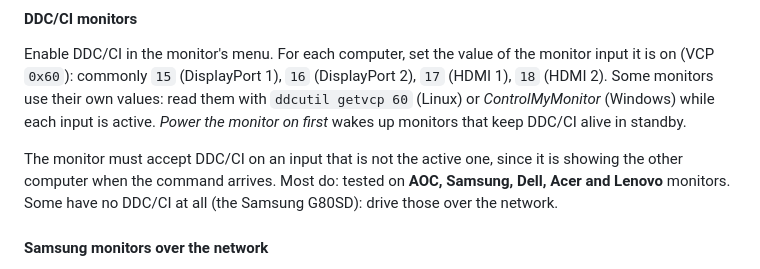
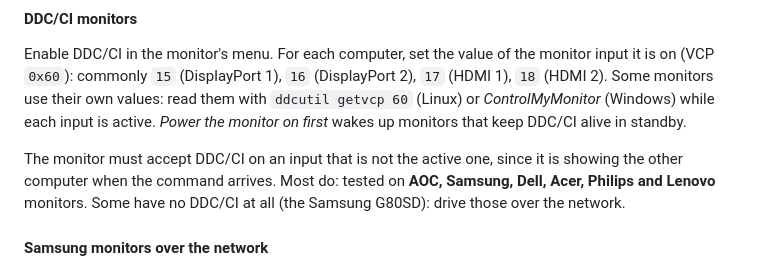
Before and after one commit to FuNK3Y/picoKVM, a Markdown page: README.md, the part around the change. Rendered like a GitHub page.

Commit message:
Update monitor compatibility list in README

```diff
--- a/README.md
+++ b/README.md
@@ -62,7 +62,7 @@ Monitors are added on the settings page: a form for DDC/CI monitors, JSON for th
 #### DDC/CI monitors
 Enable DDC/CI in the monitor's menu. For each computer, set the value of the monitor input it is on (VCP `0x60`): commonly `15` (DisplayPort 1), `16` (DisplayPort 2), `17` (HDMI 1), `18` (HDMI 2). Some monitors use their own values: read them with `ddcutil getvcp 60` (Linux) or *ControlMyMonitor* (Windows) while each input is active. *Power the monitor on first* wakes up monitors that keep DDC/CI alive in standby.
 
-The monitor must accept DDC/CI on an input that is not the active one, since it is showing the other computer when the command arrives. Most do: tested on **AOC, Samsung, Dell, Acer and Lenovo** monitors. Some have no DDC/CI at all (the Samsung G80SD): drive those over the network.
+The monitor must accept DDC/CI on an input that is not the active one, since it is showing the other computer when the command arrives. Most do: tested on **AOC, Samsung, Dell, Acer, Philips and Lenovo** monitors. Some have no DDC/CI at all (the Samsung G80SD): drive those over the network.
 
 #### Samsung monitors over the network
 For Samsung smart monitors without DDC/CI, the KVM sends remote-control key presses: enable IP remote on the monitor *(Connection > Network > Expert Settings)*. Find a repeatable sequence of keys that selects each input from the home screen, and write it with the [key codes](https://github.com/ollo69/ha-samsungtv-smart/blob/master/docs/Key_codes.md) as a `SamsungMonitor`. `KEY_RETURN` first also wakes the monitor up; `command_delay` (or a `delay` on one key) slows the sequence down if the menu cannot keep up.
```
